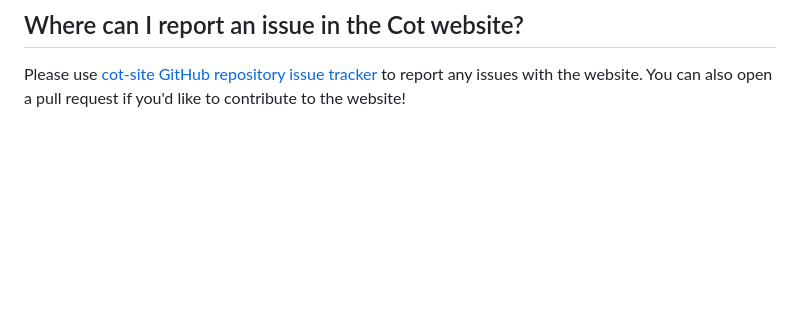
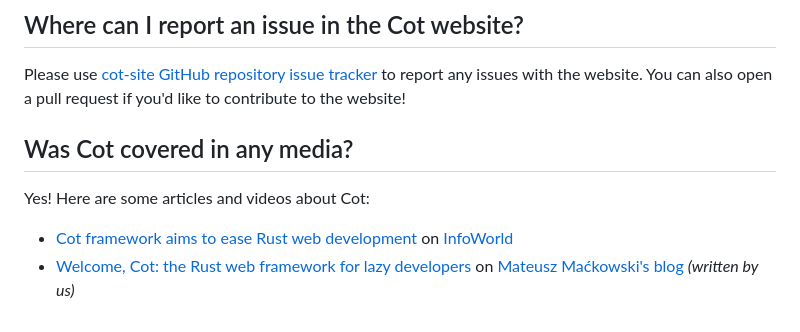
Before and after one commit to cot-rs/cot-site, a Markdown page: src/md-pages/faq.md, the part around the change. Rendered like a GitHub page; blank space fills up the shorter version.

Commit message:
feat: add "around the web" section in FAQ

```diff
--- a/src/md-pages/faq.md
+++ b/src/md-pages/faq.md
@@ -59,3 +59,10 @@ You can report bugs or suggest enhancements by opening an issue on the [Cot GitH
 ## Where can I report an issue in the Cot website?
 
 Please use [cot-site GitHub repository issue tracker](https://github.com/cot-rs/cot-site/issues) to report any issues with the website. You can also open a pull request if you'd like to contribute to the website!
+
+## Was Cot covered in any media?
+
+Yes! Here are some articles and videos about Cot:
+
+* [Cot framework aims to ease Rust web development](https://www.infoworld.com/article/3832992/cot-framework-aims-to-ease-rust-web-development.html) on [InfoWorld](https://www.infoworld.com/)
+* [Welcome, Cot: the Rust web framework for lazy developers](https://mackow.ski/blog/cot-the-rust-web-framework-for-lazy-developers/) on [Mateusz Maćkowski's blog](https://mackow.ski/) _(written by us)_
```
